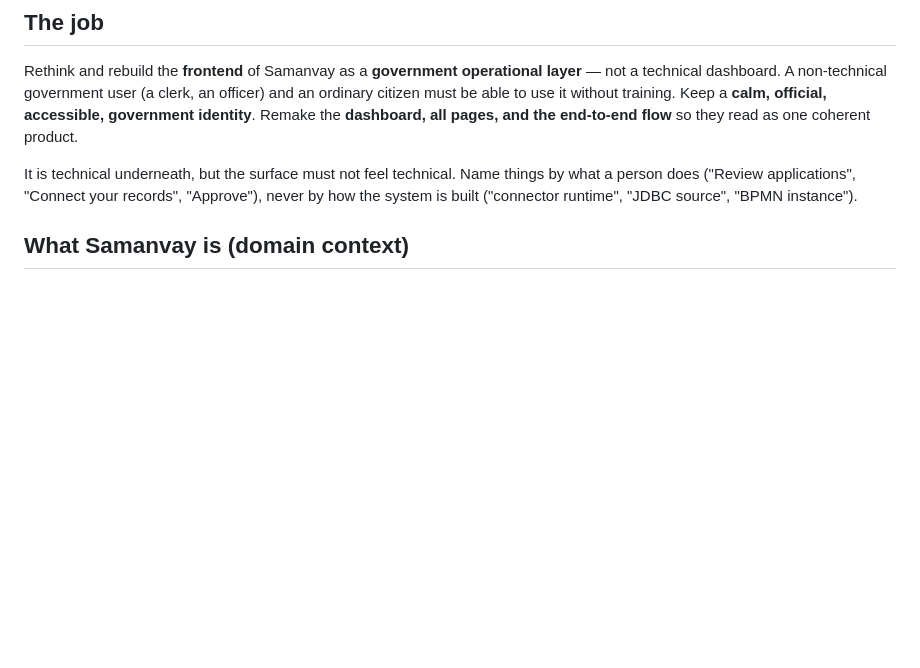
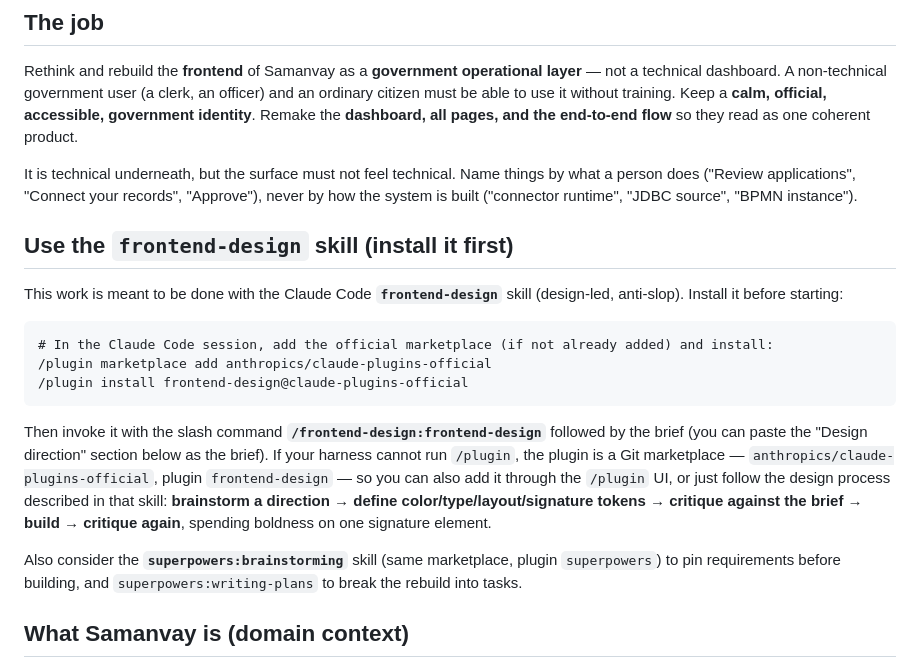
Before and after one commit to himanshu2394i/samanvay, a Markdown page: docs/handoff/frontend-redesign.md, the part around the change. Drawn GitHub-style; blank space fills up the shorter version.

Commit message:
docs(handoff): add frontend-design skill install + usage to the brief
Co-Authored-By: Claude Opus 4.8 <noreply@anthropic.com>

````diff
--- a/docs/handoff/frontend-redesign.md
+++ b/docs/handoff/frontend-redesign.md
@@ -13,6 +13,27 @@ Remake the **dashboard, all pages, and the end-to-end flow** so they read as one
 It is technical underneath, but the surface must not feel technical. Name things by what a person
 does ("Review applications", "Connect your records", "Approve"), never by how the system is built
 ("connector runtime", "JDBC source", "BPMN instance").
+
+## Use the `frontend-design` skill (install it first)
+
+This work is meant to be done with the Claude Code **`frontend-design`** skill (design-led, anti-slop).
+Install it before starting:
+
+```
+# In the Claude Code session, add the official marketplace (if not already added) and install:
+/plugin marketplace add anthropics/claude-plugins-official
+/plugin install frontend-design@claude-plugins-official
+```
+
+Then invoke it with the slash command **`/frontend-design:frontend-design`** followed by the brief
+(you can paste the "Design direction" section below as the brief). If your harness cannot run
+`/plugin`, the plugin is a Git marketplace — `anthropics/claude-plugins-official`, plugin
+`frontend-design` — so you can also add it through the `/plugin` UI, or just follow the design
+process described in that skill: **brainstorm a direction → define color/type/layout/signature tokens
+→ critique against the brief → build → critique again**, spending boldness on one signature element.
+
+Also consider the **`superpowers:brainstorming`** skill (same marketplace, plugin `superpowers`) to
+pin requirements before building, and `superpowers:writing-plans` to break the rebuild into tasks.
 
 ## What Samanvay is (domain context)
 
````
